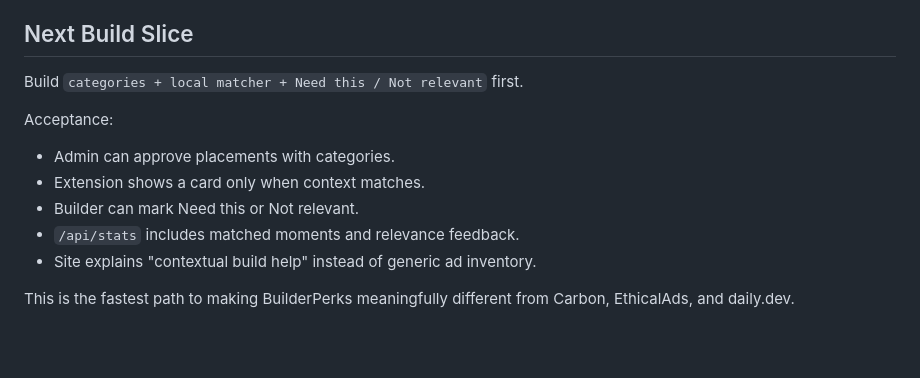
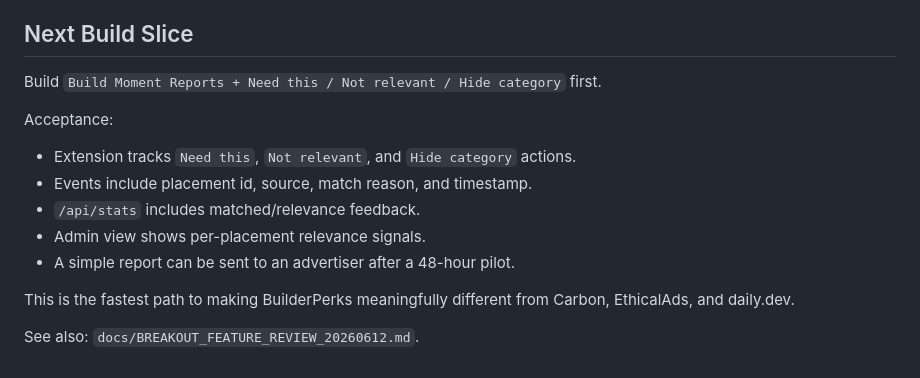
Before and after one commit to barneywohl/builderperks, a Markdown page: docs/BREAKOUT_PRODUCT_PLAN.md, the part around the change. Rendered like a GitHub page; blank space fills up the shorter version.

Commit message:
Add breakout feature review

```diff
--- a/docs/BREAKOUT_PRODUCT_PLAN.md
+++ b/docs/BREAKOUT_PRODUCT_PLAN.md
@@ -157,14 +157,16 @@ This gives builders a non-ad reason to keep the extension.
 
 ## Next Build Slice
 
-Build `categories + local matcher + Need this / Not relevant` first.
+Build `Build Moment Reports + Need this / Not relevant / Hide category` first.
 
 Acceptance:
 
-- Admin can approve placements with categories.
-- Extension shows a card only when context matches.
-- Builder can mark Need this or Not relevant.
-- `/api/stats` includes matched moments and relevance feedback.
-- Site explains "contextual build help" instead of generic ad inventory.
+- Extension tracks `Need this`, `Not relevant`, and `Hide category` actions.
+- Events include placement id, source, match reason, and timestamp.
+- `/api/stats` includes matched/relevance feedback.
+- Admin view shows per-placement relevance signals.
+- A simple report can be sent to an advertiser after a 48-hour pilot.
 
 This is the fastest path to making BuilderPerks meaningfully different from Carbon, EthicalAds, and daily.dev.
+
+See also: `docs/BREAKOUT_FEATURE_REVIEW_20260612.md`.
```
Also changed, not shown: docs/BREAKOUT_FEATURE_REVIEW_20260612.md (added, +110 -0 lines).
